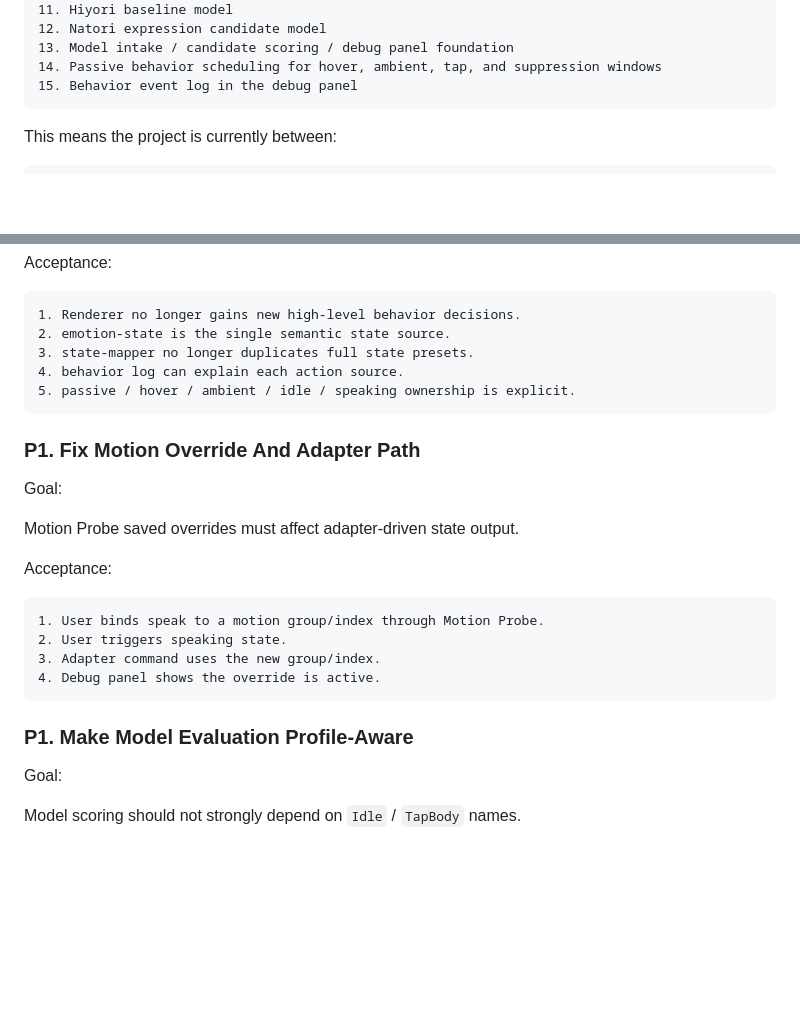
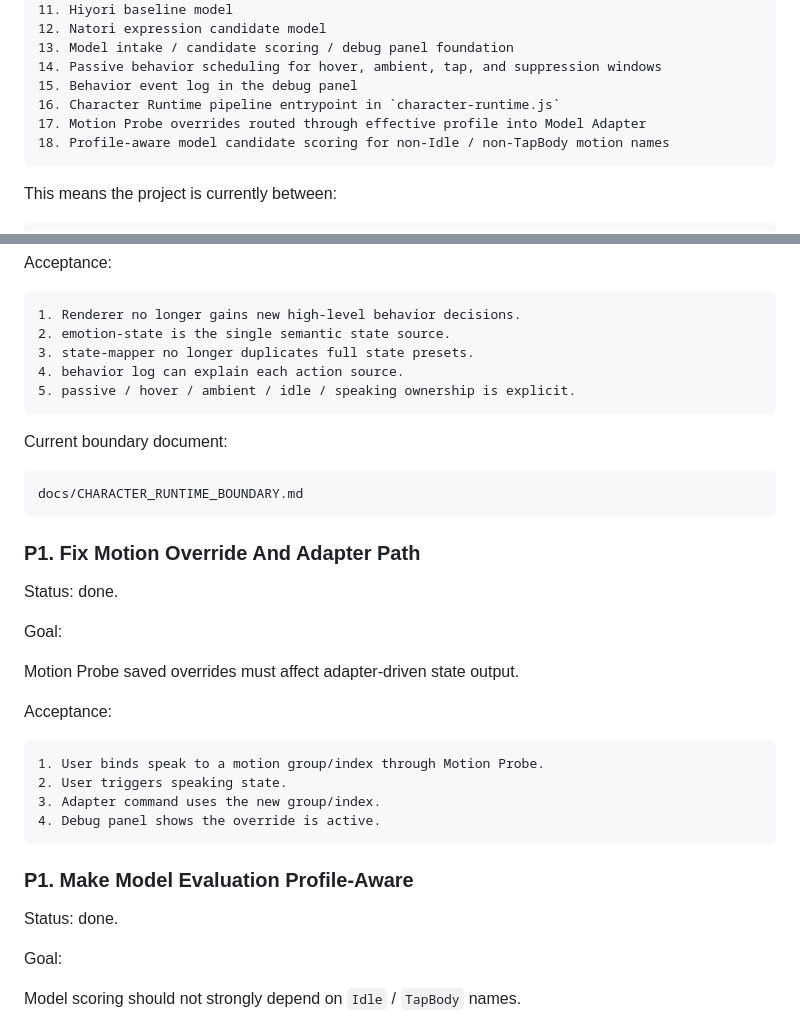
Before and after one commit to yydshly/desktop-girlfriend, a Markdown page: docs/PROJECT_EXECUTION_PLAN.md, 2 parts joined by grey strips. Rendered like a GitHub page; blank space fills up the shorter version.

````diff
--- a/docs/PROJECT_EXECUTION_PLAN.md
+++ b/docs/PROJECT_EXECUTION_PLAN.md
@@ -54,6 +54,9 @@ The current branch has completed or mostly completed:
 13. Model intake / candidate scoring / debug panel foundation
 14. Passive behavior scheduling for hover, ambient, tap, and suppression windows
 15. Behavior event log in the debug panel
+16. Character Runtime pipeline entrypoint in `character-runtime.js`
+17. Motion Probe overrides routed through effective profile into Model Adapter
+18. Profile-aware model candidate scoring for non-Idle / non-TapBody motion names
 ```
 
 This means the project is currently between:
@@ -373,7 +376,15 @@ Acceptance:
 5. passive / hover / ambient / idle / speaking ownership is explicit.
 ```
 
+Current boundary document:
+
+```text
+docs/CHARACTER_RUNTIME_BOUNDARY.md
+```
+
 ### P1. Fix Motion Override And Adapter Path
+
+Status: done.
 
 Goal:
 
@@ -389,6 +400,8 @@ Acceptance:
 ```
 
 ### P1. Make Model Evaluation Profile-Aware
+
+Status: done.
 
 Goal:
 
````
Also changed, not shown: README.md (+1 -0 lines), docs/CHARACTER_RUNTIME_BOUNDARY.md (added, +493 -0 lines).
